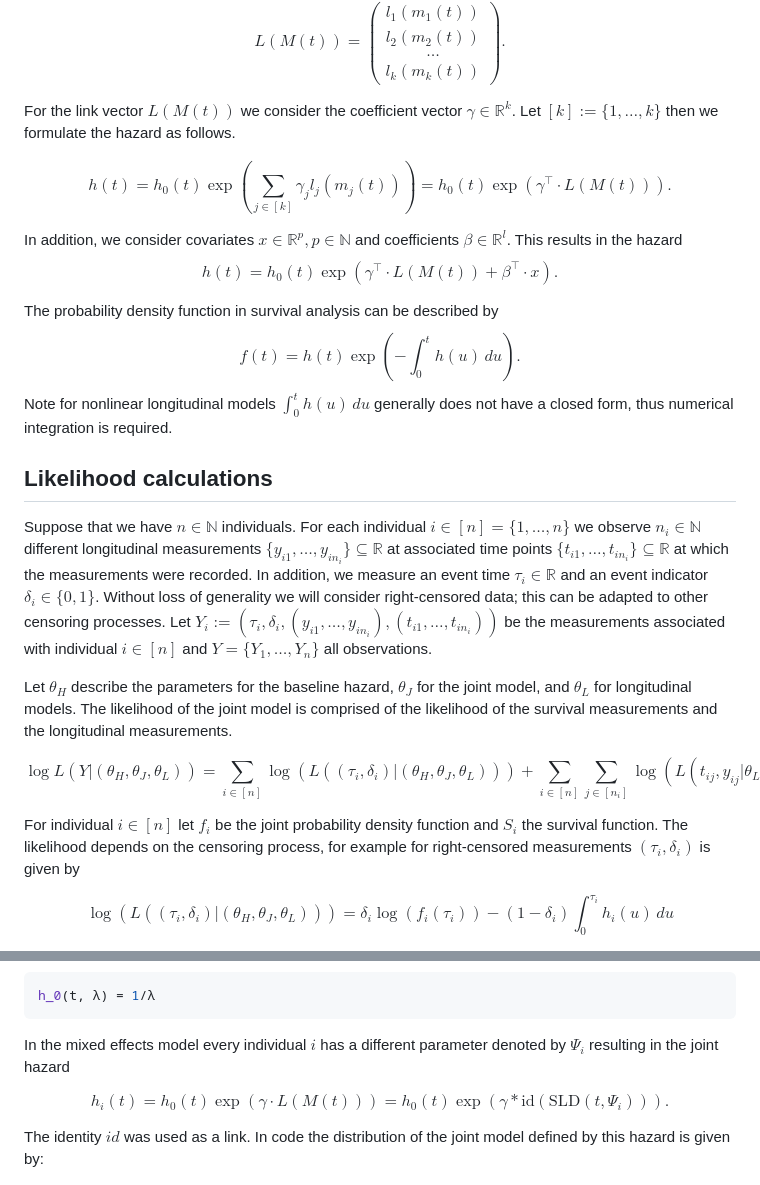
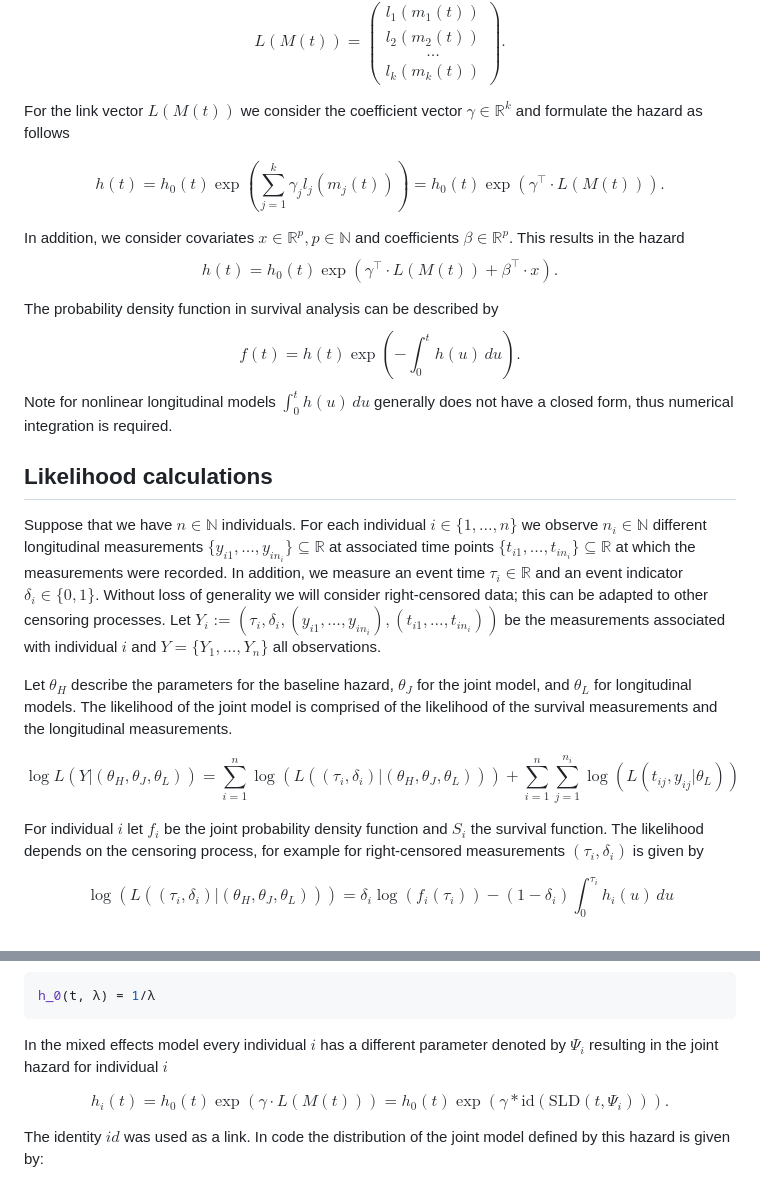
Before and after one commit to insightsengineering/JointSurvivalModels.jl, a Markdown page: paper/paper.md, 2 parts joined by grey strips. Rendered like a GitHub page.

Commit message:
drop [] notation

````diff
--- a/paper/paper.md
+++ b/paper/paper.md
@@ -68,11 +68,11 @@ $$L(M(t)) =\begin{pmatrix}
     l_1(m_{1}(t)) \\ l_2(m_{2}(t)) \\ \dots \\ l_k(m_{k}(t))
 \end{pmatrix}.$$
 
-For the link vector $L(M(t))$ we consider the coefficient vector $\gamma \in \mathbb{R}^k$. Let $[k] := \{1,\dots, k\}$ then we formulate the hazard as follows.
+For the link vector $L(M(t))$ we consider the coefficient vector $\gamma \in \mathbb{R}^k$ and formulate the hazard as follows
 
-$$h(t) = h_0(t) \exp\left(\sum_{j\in [k]}\gamma_{j} l_j(m_{j}(t))  \right) = h_0(t) \exp(\gamma^\top \cdot L(M(t))).$$
+$$h(t) = h_0(t) \exp\left(\sum_{j = 1}^{k}\gamma_{j} l_j(m_{j}(t))  \right) = h_0(t) \exp(\gamma^\top \cdot L(M(t))).$$
 
-In addition, we consider covariates $x\in \mathbb{R}^p, p\in\mathbb{N}$ and coefficients $\beta \in \mathbb{R}^l$. This results in the hazard
+In addition, we consider covariates $x\in \mathbb{R}^p, p\in\mathbb{N}$ and coefficients $\beta \in \mathbb{R}^p$. This results in the hazard
 $$h(t) = h_0(t) \exp\left(\gamma^\top \cdot L(M(t)) +  \beta^\top \cdot x \right).$$
 
 The probability density function in survival analysis can be described by
@@ -82,16 +82,16 @@ Note for nonlinear longitudinal models $\int_0^t h(u) \, du$ generally does not
 
 ## Likelihood calculations
 
-Suppose that we have $n\in \mathbb{N}$ individuals. For each individual $i\in [n]=\{1,\dots, n\}$ we observe $n_i \in \mathbb{N}$ different longitudinal measurements $\{y_{i1}, \dots, y_{in_i}\}\subseteq \mathbb{R}$ at associated time points $\{t_{i1}, \dots, t_{in_i}\}\subseteq \mathbb{R}$ at which the measurements were recorded. In addition, we measure an event time $\tau_i \in \mathbb{R}$ and an event indicator $\delta_i \in \{0,1\}$. Without loss of generality we will consider right-censored data; this can be adapted to other censoring processes. Let $Y_i := (\tau_i,\delta_i,(y_{i1}, \dots, y_{in_i}),(t_{i1}, \dots, t_{in_i}))$ be the measurements associated with individual $i\in [n]$ and $Y = \{Y_1, \dots, Y_n\}$ all observations.
+Suppose that we have $n\in \mathbb{N}$ individuals. For each individual $i\in \{1,\dots, n\}$ we observe $n_i \in \mathbb{N}$ different longitudinal measurements $\{y_{i1}, \dots, y_{in_i}\}\subseteq \mathbb{R}$ at associated time points $\{t_{i1}, \dots, t_{in_i}\}\subseteq \mathbb{R}$ at which the measurements were recorded. In addition, we measure an event time $\tau_i \in \mathbb{R}$ and an event indicator $\delta_i \in \{0,1\}$. Without loss of generality we will consider right-censored data; this can be adapted to other censoring processes. Let $Y_i := (\tau_i,\delta_i,(y_{i1}, \dots, y_{in_i}),(t_{i1}, \dots, t_{in_i}))$ be the measurements associated with individual $i$ and $Y = \{Y_1, \dots, Y_n\}$ all observations.
 
 
 
 
 Let $\theta_H$ describe the parameters for the baseline hazard, $\theta_J$ for the joint model, and $\theta_L$ for longitudinal models. The likelihood of the joint model is comprised of the likelihood of the survival measurements and the longitudinal measurements.
 
-$$\log L(Y | (\theta_H, \theta_J, \theta_L)) = \sum_{i\in[n]} \log ( L((\tau_i, \delta_i) |  (\theta_H, \theta_J, \theta_L))) +  \sum_{i\in[n]}\sum_{ j\in[n_i]} \log( L(t_{ij},y_{ij} | \theta_L) )$$
+$$\log L(Y | (\theta_H, \theta_J, \theta_L)) = \sum_{i=1}^{n} \log ( L((\tau_i, \delta_i) |  (\theta_H, \theta_J, \theta_L))) +  \sum_{i = 1}^{n}\sum_{ j=1}^{n_i} \log( L(t_{ij},y_{ij} | \theta_L) )$$
 
-For individual $i\in[n]$ let $f_i$ be the joint probability density function and $S_i$ the survival function. The likelihood depends on the censoring process, for example for right-censored measurements $(\tau_i, \delta_i)$ is given by
+For individual $i$ let $f_i$ be the joint probability density function and $S_i$ the survival function. The likelihood depends on the censoring process, for example for right-censored measurements $(\tau_i, \delta_i)$ is given by
 
 $$\log ( L((\tau_i, \delta_i) |  (\theta_H, \theta_J, \theta_L))) = \delta_i \log(f_i(\tau_i)) - (1-\delta_i)\int_0^{\tau_i} h_i(u) \,du$$
 
@@ -133,7 +133,7 @@ For the survival distribution they use an Exponential distribution which has a c
 h_0(t, λ) = 1/λ
 ```
 
-In the mixed effects model every individual $i$ has a different parameter denoted by $\Psi_i$ resulting in the joint hazard
+In the mixed effects model every individual $i$ has a different parameter denoted by $\Psi_i$ resulting in the joint hazard for individual $i$
 
 $$h_i(t) = h_0(t) \exp(\gamma \cdot L(M(t))) = h_0(t) \exp(\gamma * \text{id}(\text{SLD}(t, \Psi_i))).$$
 
````
